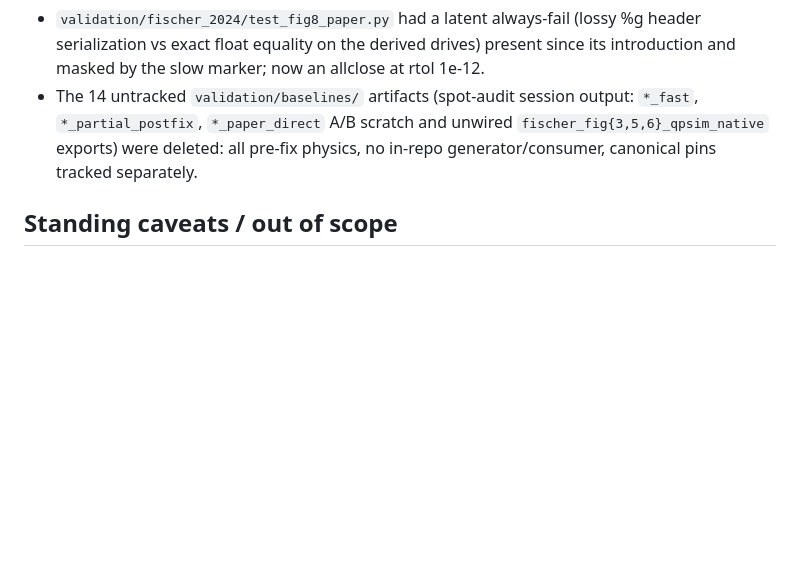
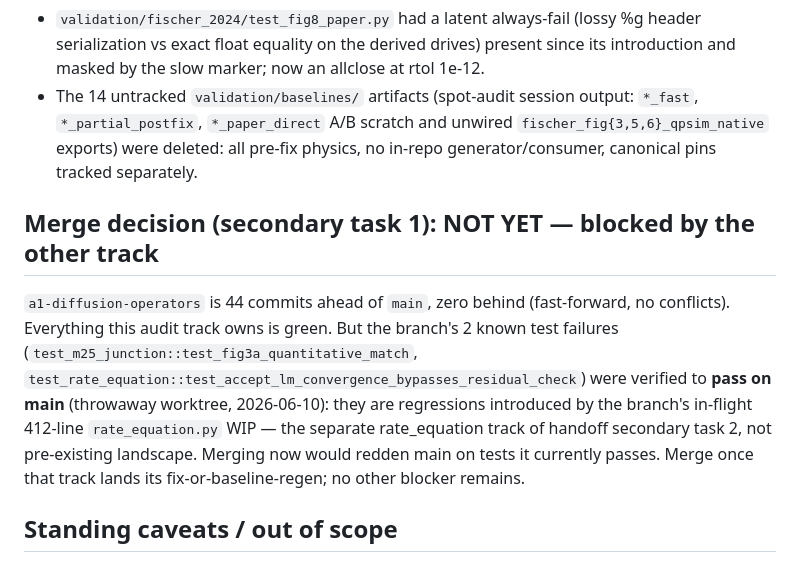
Before and after one commit to Soren-O/Quasiparticle-Physics-Simulation, a Markdown page: docs/AUDIT-2026-06-10-physics-faithfulness.md, the part around the change. GitHub-like rendering; blank space fills up the shorter version.

Commit message:
docs: record merge decision — defer until rate_equation track is green
The branch's 2 known failures pass on main (verified in a throwaway
worktree): they are regressions of the in-flight rate_equation.py WIP
(handoff secondary task 2's track), not pre-existing landscape.
Merging now would redden main; no other blocker remains.

Co-Authored-By: Claude Fable 5 <noreply@anthropic.com>

```diff
--- a/docs/AUDIT-2026-06-10-physics-faithfulness.md
+++ b/docs/AUDIT-2026-06-10-physics-faithfulness.md
@@ -121,6 +121,20 @@ Lead 2 (spatial runner dropping nondefault fields) fixed with
   all pre-fix physics, no in-repo generator/consumer, canonical pins
   tracked separately.
 
+## Merge decision (secondary task 1): NOT YET — blocked by the other track
+
+`a1-diffusion-operators` is 44 commits ahead of `main`, zero behind
+(fast-forward, no conflicts). Everything this audit track owns is
+green. But the branch's 2 known test failures
+(`test_m25_junction::test_fig3a_quantitative_match`,
+`test_rate_equation::test_accept_lm_convergence_bypasses_residual_check`)
+were verified to **pass on main** (throwaway worktree, 2026-06-10):
+they are regressions introduced by the branch's in-flight 412-line
+`rate_equation.py` WIP — the separate rate_equation track of handoff
+secondary task 2, not pre-existing landscape. Merging now would redden
+main on tests it currently passes. Merge once that track lands its
+fix-or-baseline-regen; no other blocker remains.
+
 ## Standing caveats / out of scope
 
 - Spectral-flow top-boundary and gap-anchored-grid caveats (documented
```
